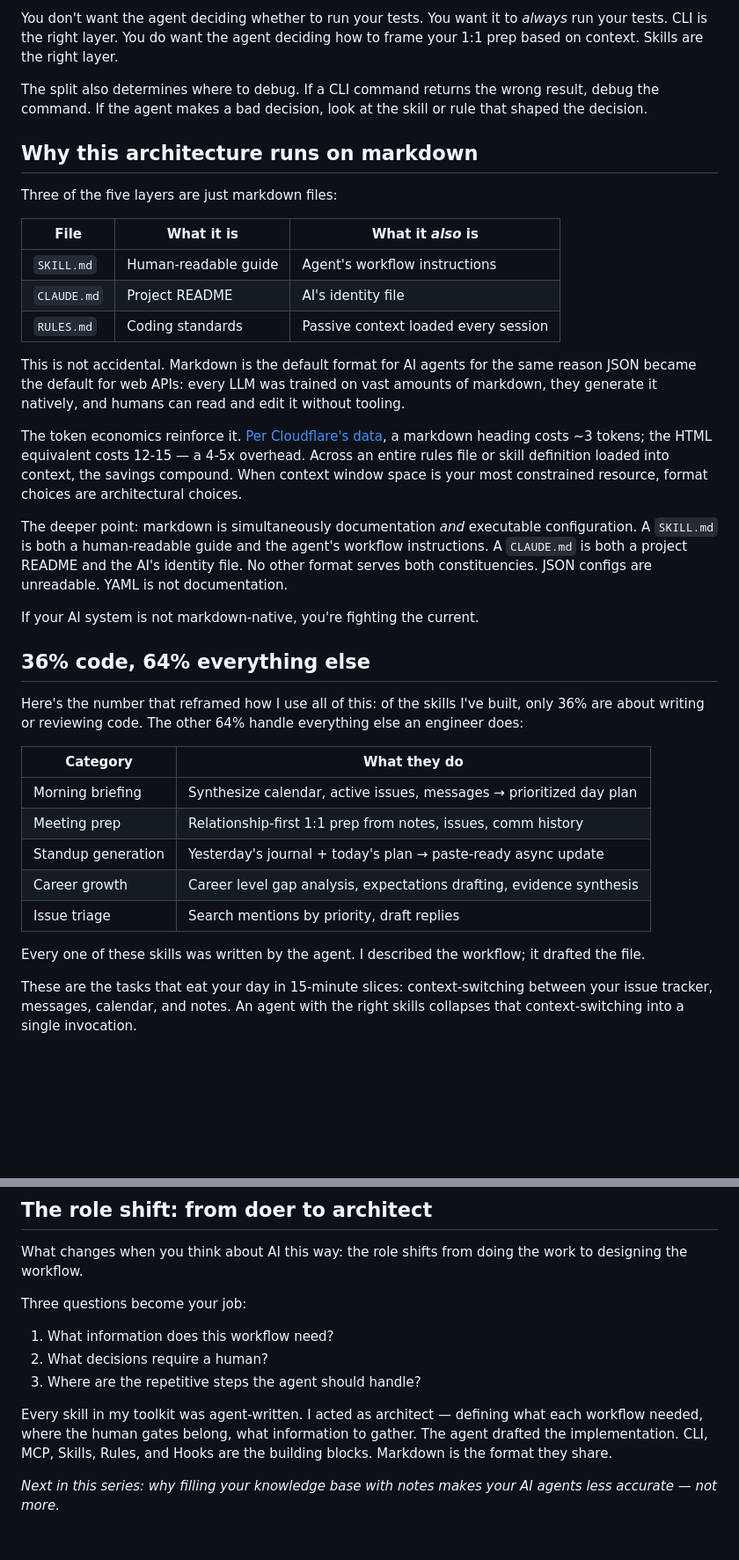
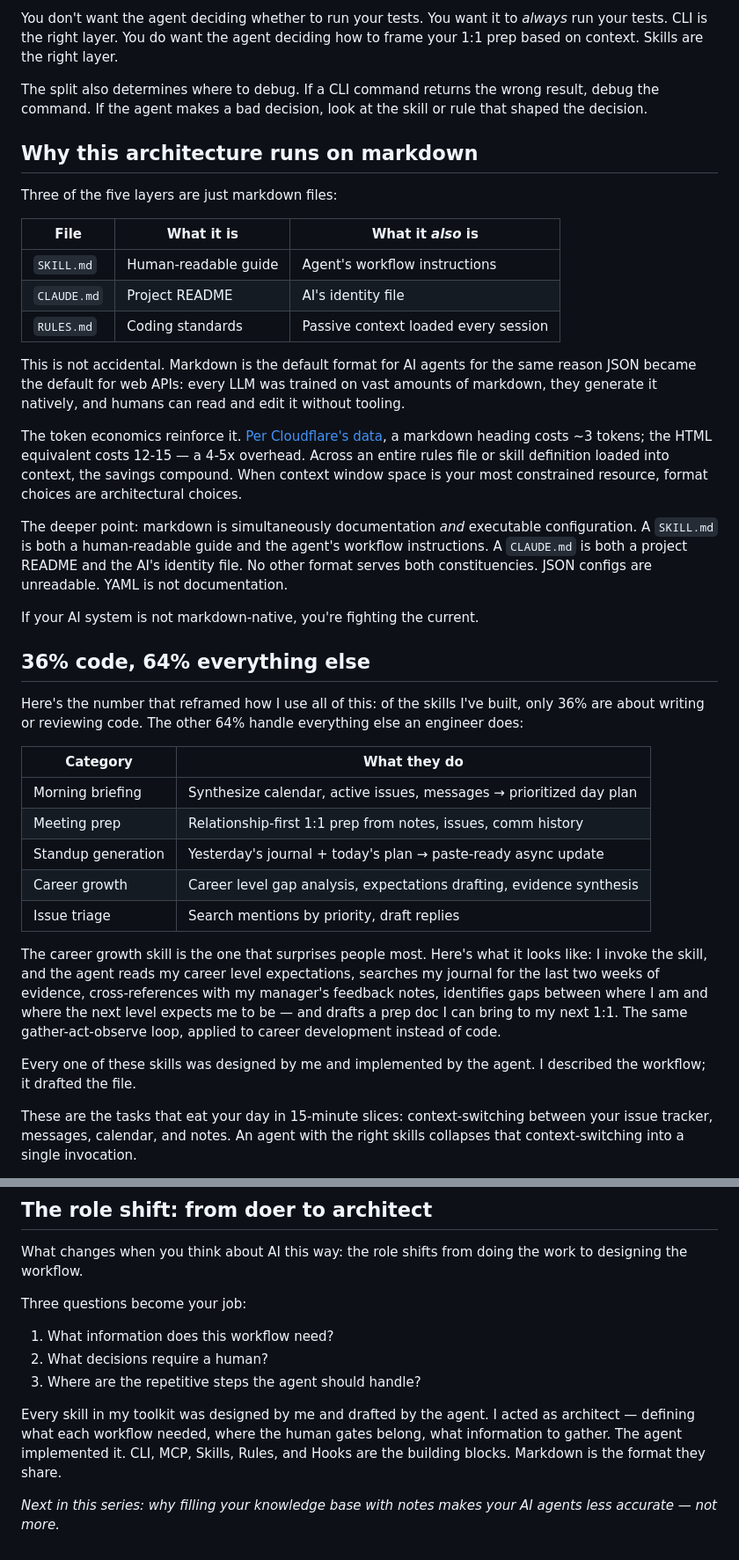
Before and after one commit to j0a0m4/joaolopes.dev.br, a Markdown page: posts/Building Your AI Toolkit — CLI, MCP, Skills and What Goes Where.md, 2 parts joined by grey strips. Shown at 88% size. GitHub-like rendering; blank space fills up the shorter version.

```diff
--- a/posts/Building Your AI Toolkit — CLI, MCP, Skills and What Goes Where.md
+++ b/posts/Building Your AI Toolkit — CLI, MCP, Skills and What Goes Where.md
@@ -203,6 +245,6 @@ The five layers split along one axis:
 
 You don't want the agent deciding whether to run your tests. You want it to
-*always* run your tests. CLI is the right layer. You do want the agent deciding
+_always_ run your tests. CLI is the right layer. You do want the agent deciding
 how to frame your 1:1 prep based on context. Skills are the right layer.
 
 The split also determines where to debug. If a CLI command returns the wrong
@@ -213,26 +255,25 @@ or rule that shaped the decision.
 
 Three of the five layers are just markdown files:
 
-| File        | What it is           | What it *also* is                    |
+| File        | What it is           | What it _also_ is                    |
 | ----------- | -------------------- | ------------------------------------ |
 | `SKILL.md`  | Human-readable guide | Agent's workflow instructions        |
 | `CLAUDE.md` | Project README       | AI's identity file                   |
 | `RULES.md`  | Coding standards     | Passive context loaded every session |
 
 This is not accidental. Markdown is the default format for AI agents for the
-same reason JSON became the default for web APIs: every LLM was trained on
-vast amounts of markdown, they generate it natively, and humans can read and
-edit it without tooling.
+same reason JSON became the default for web APIs: every LLM was trained on vast
+amounts of markdown, they generate it natively, and humans can read and edit it
+without tooling.
 
 The token economics reinforce it.
-[Per Cloudflare's data](https://blog.cloudflare.com/markdown-for-agents/),
-a markdown heading costs ~3 tokens; the HTML equivalent costs 12-15 — a 4-5x overhead.
-Across an entire rules file
-or skill definition loaded into context, the savings compound. When context
-window space is your most constrained resource, format choices are architectural
-choices.
+[Per Cloudflare's data](https://blog.cloudflare.com/markdown-for-agents/), a
+markdown heading costs ~3 tokens; the HTML equivalent costs 12-15 — a 4-5x
+overhead. Across an entire rules file or skill definition loaded into context,
+the savings compound. When context window space is your most constrained
+resource, format choices are architectural choices.
 
-The deeper point: markdown is simultaneously documentation *and* executable
+The deeper point: markdown is simultaneously documentation _and_ executable
 configuration. A `SKILL.md` is both a human-readable guide and the agent's
 workflow instructions. A `CLAUDE.md` is both a project README and the AI's
 identity file. No other format serves both constituencies. JSON configs are
@@ -242,20 +283,28 @@ If your AI system is not markdown-native, you're fighting the current.
 
 ## 36% code, 64% everything else
 
-Here's the number that reframed how I use all of this: of the skills I've
-built, only 36% are about writing or reviewing code. The other 64% handle
-everything else an engineer does:
+Here's the number that reframed how I use all of this: of the skills I've built,
+only 36% are about writing or reviewing code. The other 64% handle everything
+else an engineer does:
 
-| Category              | What they do                                                      |
-| --------------------- | ----------------------------------------------------------------- |
-| Morning briefing      | Synthesize calendar, active issues, messages → prioritized day plan |
-| Meeting prep          | Relationship-first 1:1 prep from notes, issues, comm history      |
-| Standup generation    | Yesterday's journal + today's plan → paste-ready async update     |
-| Career growth         | Career level gap analysis, expectations drafting, evidence synthesis |
-| Issue triage          | Search mentions by priority, draft replies                        |
+| Category           | What they do                                                         |
+| ------------------ | -------------------------------------------------------------------- |
+| Morning briefing   | Synthesize calendar, active issues, messages → prioritized day plan  |
+| Meeting prep       | Relationship-first 1:1 prep from notes, issues, comm history         |
+| Standup generation | Yesterday's journal + today's plan → paste-ready async update        |
+| Career growth      | Career level gap analysis, expectations drafting, evidence synthesis |
+| Issue triage       | Search mentions by priority, draft replies                           |
 
-Every one of these skills was written by the agent. I described the workflow;
-it drafted the file.
+The career growth skill is the one that surprises people most. Here's what it
+looks like: I invoke the skill, and the agent reads my career level
+expectations, searches my journal for the last two weeks of evidence,
+cross-references with my manager's feedback notes, identifies gaps between where
+I am and where the next level expects me to be — and drafts a prep doc I can
+bring to my next 1:1. The same gather-act-observe loop, applied to career
+development instead of code.
+
+Every one of these skills was designed by me and implemented by the agent. I
+described the workflow; it drafted the file.
 
 These are the tasks that eat your day in 15-minute slices: context-switching
 between your issue tracker, messages, calendar, and notes. An agent with the
@@ -274,9 +323,10 @@ Three questions become your job:
 2. What decisions require a human?
 3. Where are the repetitive steps the agent should handle?
 
-Every skill in my toolkit was agent-written. I acted as architect — defining
-what each workflow needed, where the human gates belong, what information to
-gather. The agent drafted the implementation. CLI, MCP, Skills, Rules, and Hooks
-are the building blocks. Markdown is the format they share.
+Every skill in my toolkit was designed by me and drafted by the agent. I acted
+as architect — defining what each workflow needed, where the human gates belong,
+what information to gather. The agent implemented it. CLI, MCP, Skills, Rules,
+and Hooks are the building blocks. Markdown is the format they share.
 
-*Next in this series: why filling your knowledge base with notes makes your AI agents less accurate — not more.*
+_Next in this series: why filling your knowledge base with notes makes your AI
+agents less accurate — not more._
```
Also changed, not shown: other parts of posts/Building Your AI Toolkit — CLI, MCP, Skills and What Goes Where.md (+103 -61 lines).
